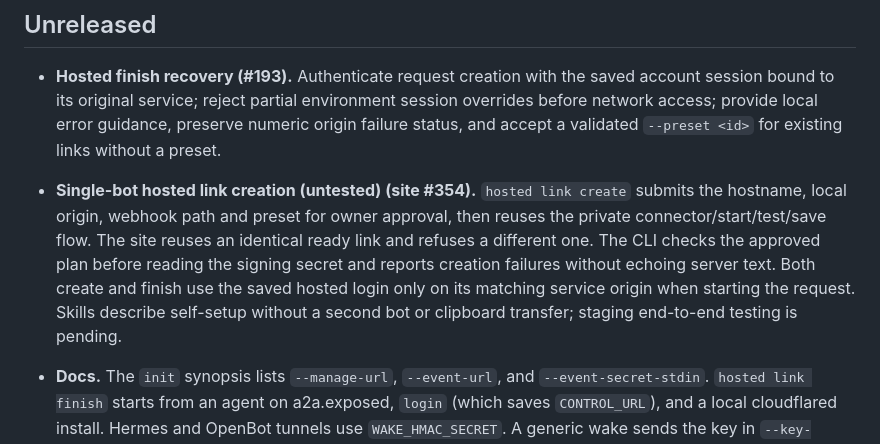
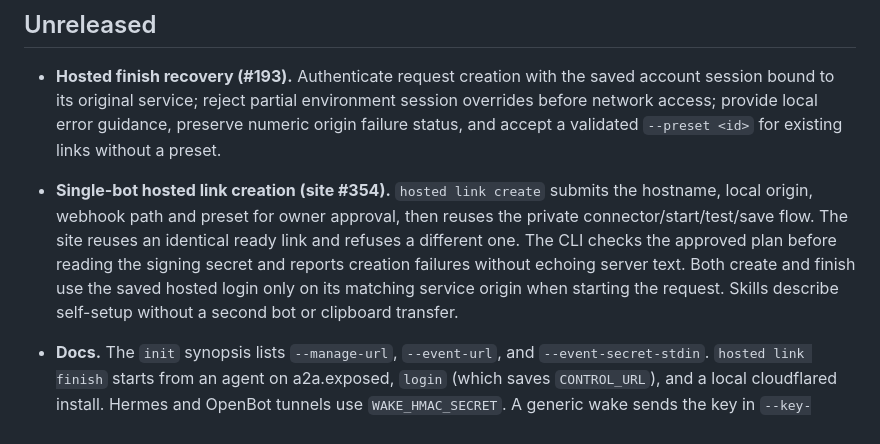
Before and after one commit to telegraphic-dev/a2a-exposed, a Markdown page: CHANGELOG.md, the part around the change. GitHub-like rendering.

Commit message:
docs: align hosted link changelog with status-label policy

```diff
--- a/CHANGELOG.md
+++ b/CHANGELOG.md
@@ -6,7 +6,7 @@ All notable changes to the `a2a-exposed` CLI (called `a2a-over-webhook` up to 0.
 
 - **Hosted finish recovery (#193).** Authenticate request creation with the saved account session bound to its original service; reject partial environment session overrides before network access; provide local error guidance, preserve numeric origin failure status, and accept a validated `--preset <id>` for existing links without a preset.
 
-- **Single-bot hosted link creation (untested) (site #354).** `hosted link create` submits the hostname, local origin, webhook path and preset for owner approval, then reuses the private connector/start/test/save flow. The site reuses an identical ready link and refuses a different one. The CLI checks the approved plan before reading the signing secret and reports creation failures without echoing server text. Both create and finish use the saved hosted login only on its matching service origin when starting the request. Skills describe self-setup without a second bot or clipboard transfer; staging end-to-end testing is pending.
+- **Single-bot hosted link creation (site #354).** `hosted link create` submits the hostname, local origin, webhook path and preset for owner approval, then reuses the private connector/start/test/save flow. The site reuses an identical ready link and refuses a different one. The CLI checks the approved plan before reading the signing secret and reports creation failures without echoing server text. Both create and finish use the saved hosted login only on its matching service origin when starting the request. Skills describe self-setup without a second bot or clipboard transfer.
 - **Docs.** The `init` synopsis lists `--manage-url`, `--event-url`, and `--event-secret-stdin`. `hosted link finish` starts from an agent on a2a.exposed, `login` (which saves `CONTROL_URL`), and a local cloudflared install. Hermes and OpenBot tunnels use `WAKE_HMAC_SECRET`. A generic wake sends the key in `--key-header`, and uses `Authorization` when that header is one a preview shows in full. Hosted setup and self-hosted setup are separate pages. The client table lists how to load Claude Code cloud sessions, Grok Bot, and OpenBot. Pairing docs name `device_code` and `user_code` separately. Manual `cf` cleanup creates `node_modules/.cache/cloudflare`, the directory named in the `EACCES` error. Peer-token lookup is by hash, so a token with the `s2a_` prefix still authenticates. A config directory from the earlier package name is not read; moving it is described under 0.4.1.
 
 ## 0.8.27 - 2026-10-31
```
